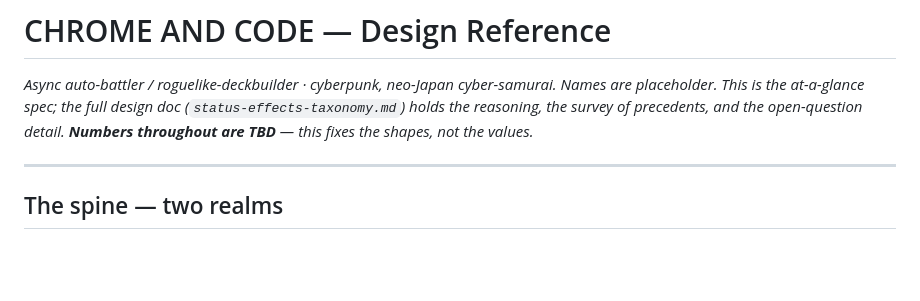
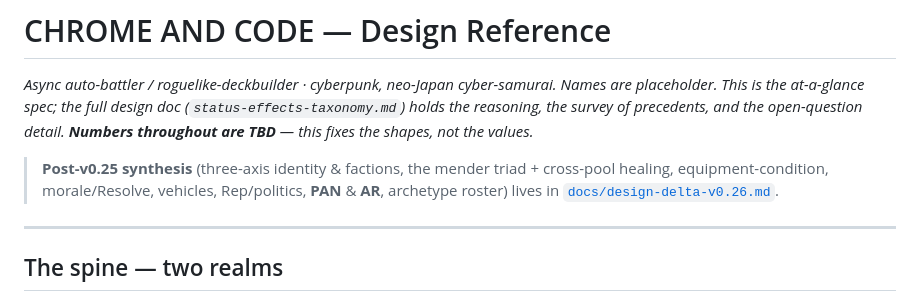
Before and after one commit to benjaminabbitt/atomica, a Markdown page: CHROME-AND-CODE.md, the part around the change. Drawn GitHub-style; blank space fills up the shorter version.

```diff
--- a/CHROME-AND-CODE.md
+++ b/CHROME-AND-CODE.md
@@ -1,6 +1,8 @@
 # CHROME AND CODE — Design Reference
 
 *Async auto-battler / roguelike-deckbuilder · cyberpunk, neo-Japan cyber-samurai. Names are placeholder. This is the at-a-glance spec; the full design doc (`status-effects-taxonomy.md`) holds the reasoning, the survey of precedents, and the open-question detail. **Numbers throughout are TBD** — this fixes the *shapes*, not the values.*
+
+> **Post-v0.25 synthesis** (three-axis identity & factions, the mender triad + cross-pool healing, equipment-condition, morale/Resolve, vehicles, Rep/politics, **PAN** & **AR**, archetype roster) lives in [`docs/design-delta-v0.26.md`](docs/design-delta-v0.26.md).
 
 ---
 
```
Also changed, not shown: docs/design-delta-v0.26.md (added, +242 -0 lines), status-effects-taxonomy.md (+2 -0 lines).
